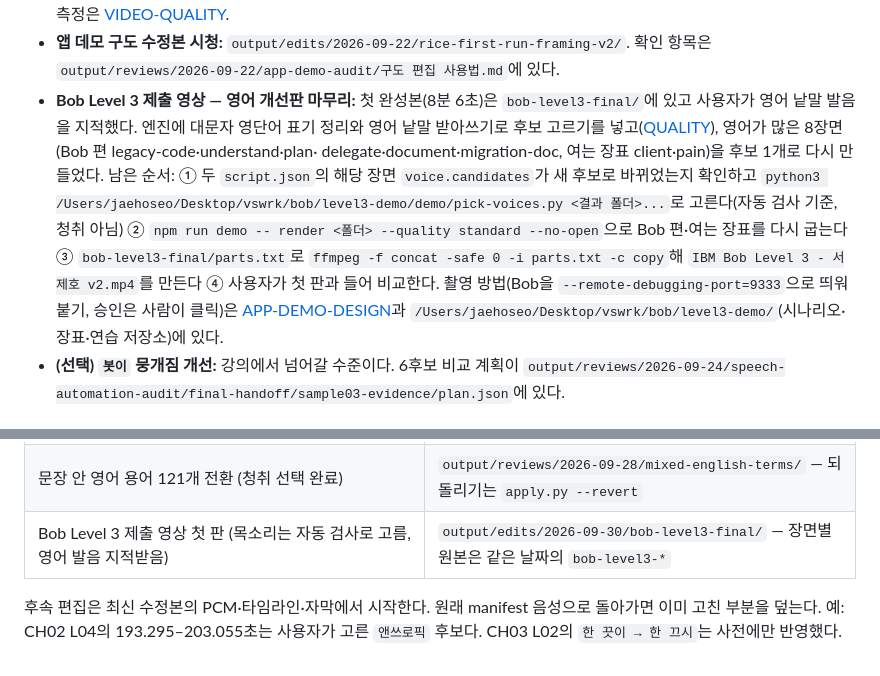
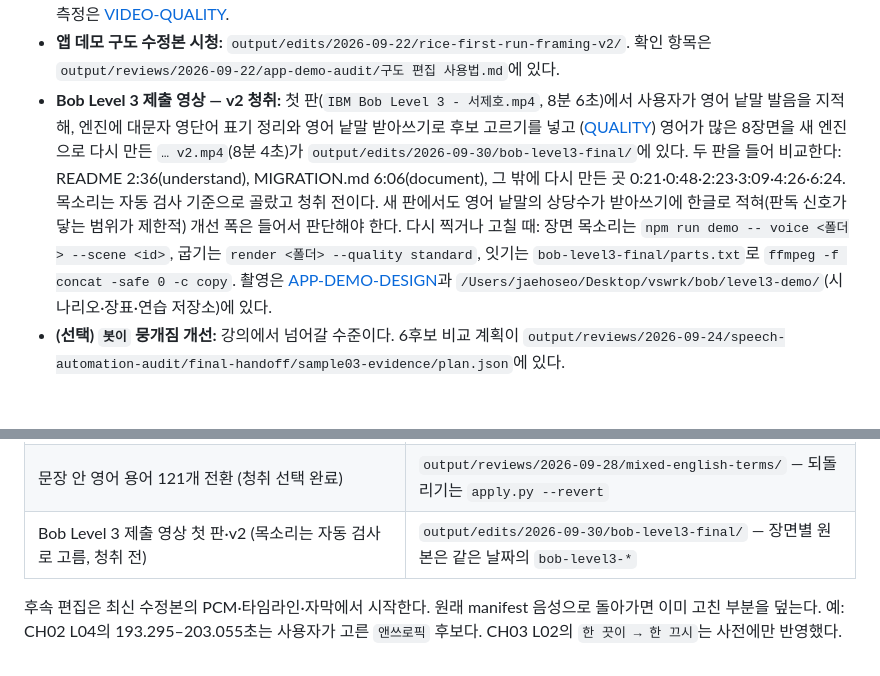
Before and after one commit to SeoJHeasdw/local-tts-engine, a Markdown page: docs/HANDOFF.md, 2 parts joined by grey strips. Drawn GitHub-style.

Commit message:
HANDOFF: Bob Level 3 v2 완성, 남은 일은 첫 판과 청취 비교
Co-Authored-By: Claude Opus 5.5 <noreply@anthropic.com>

```diff
--- a/docs/HANDOFF.md
+++ b/docs/HANDOFF.md
@@ -16,16 +16,15 @@
   (`fwidth`로 너비 보정 또는 두껍게). 측정은 [VIDEO-QUALITY](VIDEO-QUALITY.md#한-칸씩-찍기의-측정-2026-09-28).
 - **앱 데모 구도 수정본 시청:** `output/edits/2026-09-22/rice-first-run-framing-v2/`. 확인 항목은
   `output/reviews/2026-09-22/app-demo-audit/구도 편집 사용법.md`에 있다.
-- **Bob Level 3 제출 영상 — 영어 개선판 마무리:** 첫 완성본(8분 6초)은 `bob-level3-final/`에 있고
-  사용자가 영어 낱말 발음을 지적했다. 엔진에 대문자 영단어 표기 정리와 영어 낱말 받아쓰기로 후보
-  고르기를 넣고([QUALITY](QUALITY.md#생성과-독립-판독)), 영어가 많은 8장면(Bob 편 legacy-code·understand·plan·
-  delegate·document·migration-doc, 여는 장표 client·pain)을 후보 1개로 다시 만들었다. 남은 순서:
-  ① 두 `script.json`의 해당 장면 `voice.candidates`가 새 후보로 바뀌었는지 확인하고
-  `python3 /Users/jaehoseo/Desktop/vswrk/bob/level3-demo/demo/pick-voices.py <결과 폴더>...`로 고른다(자동 검사 기준, 청취 아님)
-  ② `npm run demo -- render <폴더> --quality standard --no-open`으로 Bob 편·여는 장표를 다시 굽는다
-  ③ `bob-level3-final/parts.txt`로 `ffmpeg -f concat -safe 0 -i parts.txt -c copy`해 `IBM Bob Level 3 - 서제호 v2.mp4`를 만든다
-  ④ 사용자가 첫 판과 들어 비교한다. 촬영 방법(Bob을 `--remote-debugging-port=9333`으로 띄워 붙기, 승인은 사람이
-  클릭)은 [APP-DEMO-DESIGN](APP-DEMO-DESIGN.md#8-bob-사람이-띄운-앱에-붙는다-2026-09-30)과
+- **Bob Level 3 제출 영상 — v2 청취:** 첫 판(`IBM Bob Level 3 - 서제호.mp4`, 8분 6초)에서 사용자가 영어 낱말
+  발음을 지적해, 엔진에 대문자 영단어 표기 정리와 영어 낱말 받아쓰기로 후보 고르기를 넣고
+  ([QUALITY](QUALITY.md#생성과-독립-판독)) 영어가 많은 8장면을 새 엔진으로 다시 만든 `… v2.mp4`(8분 4초)가
+  `output/edits/2026-09-30/bob-level3-final/`에 있다. 두 판을 들어 비교한다: README 2:36(understand),
+  MIGRATION.md 6:06(document), 그 밖에 다시 만든 곳 0:21·0:48·2:23·3:09·4:26·6:24. 목소리는 자동 검사
+  기준으로 골랐고 청취 전이다. 새 판에서도 영어 낱말의 상당수가 받아쓰기에 한글로 적혀(판독 신호가 닿는
+  범위가 제한적) 개선 폭은 들어서 판단해야 한다. 다시 찍거나 고칠 때: 장면 목소리는 `npm run demo -- voice
+  <폴더> --scene <id>`, 굽기는 `render <폴더> --quality standard`, 잇기는 `bob-level3-final/parts.txt`로
+  `ffmpeg -f concat -safe 0 -c copy`. 촬영은 [APP-DEMO-DESIGN](APP-DEMO-DESIGN.md#8-bob-사람이-띄운-앱에-붙는다-2026-09-30)과
   `/Users/jaehoseo/Desktop/vswrk/bob/level3-demo/`(시나리오·장표·연습 저장소)에 있다.
 - **(선택) `봇이` 뭉개짐 개선:** 강의에서 넘어갈 수준이다. 6후보 비교 계획이
   `output/reviews/2026-09-24/speech-automation-audit/final-handoff/sample03-evidence/plan.json`에 있다.
@@ -44,7 +43,7 @@
 | 영어 긴 내레이션 점검 (Bob 영상 말투 표본) | `output/reviews/2026-09-28/english-long-narration/` |
 | 영어 대문자 표기 점검 (README·MIGRATION.md·POM) | `output/reviews/2026-09-30/english-spelling/` |
 | 문장 안 영어 용어 121개 전환 (청취 선택 완료) | `output/reviews/2026-09-28/mixed-english-terms/` — 되돌리기는 `apply.py --revert` |
-| Bob Level 3 제출 영상 첫 판 (목소리는 자동 검사로 고름, 영어 발음 지적받음) | `output/edits/2026-09-30/bob-level3-final/` — 장면별 원본은 같은 날짜의 `bob-level3-*` |
+| Bob Level 3 제출 영상 첫 판·v2 (목소리는 자동 검사로 고름, 청취 전) | `output/edits/2026-09-30/bob-level3-final/` — 장면별 원본은 같은 날짜의 `bob-level3-*` |
 
 후속 편집은 최신 수정본의 PCM·타임라인·자막에서 시작한다. 원래 manifest 음성으로 돌아가면
 이미 고친 부분을 덮는다. 예: CH02 L04의 193.295–203.055초는 사용자가 고른 `앤쓰로픽` 후보다.
```
